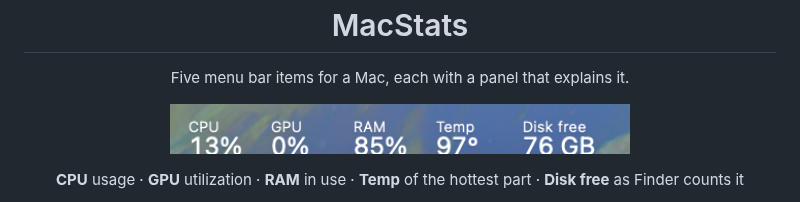
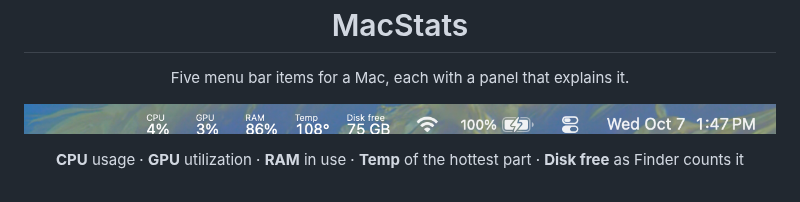
Before and after one commit to csarkosh/app-macstats, a Markdown page: README.md, the part around the change. GitHub-like rendering; pictures changed too: docs/previews/menubar.png.

Commit message:
Show the whole right side of the menu bar in the README's hero
Cropped to the five items, the hero read as a strip of numbers. It now
runs from a little left of the group to the screen's edge, so the Wi-Fi,
battery and clock beside it show it is the menu bar. previews.sh
captures that span.

Co-Authored-By: Claude Fable 5.1 <noreply@anthropic.com>

```diff
--- a/README.md
+++ b/README.md
@@ -2,7 +2,7 @@
 
 <p align="center">Five menu bar items for a Mac, each with a panel that explains it.</p>
 
-<p align="center"><img src="docs/previews/menubar.png" width="460" alt="The menu bar: CPU 13%, GPU 0%, RAM 85%, Temp 97°, Disk free 76 GB"></p>
+<p align="center"><img src="docs/previews/menubar.png" alt="The right side of a Mac's menu bar: CPU, GPU, RAM, Temp and Disk free, then the Wi-Fi, battery and clock"></p>
 
 <p align="center">
 <b>CPU</b> usage · <b>GPU</b> utilization · <b>RAM</b> in use · <b>Temp</b> of the hottest part · <b>Disk free</b> as Finder counts it
```
Also changed, not shown: 1 other file.
